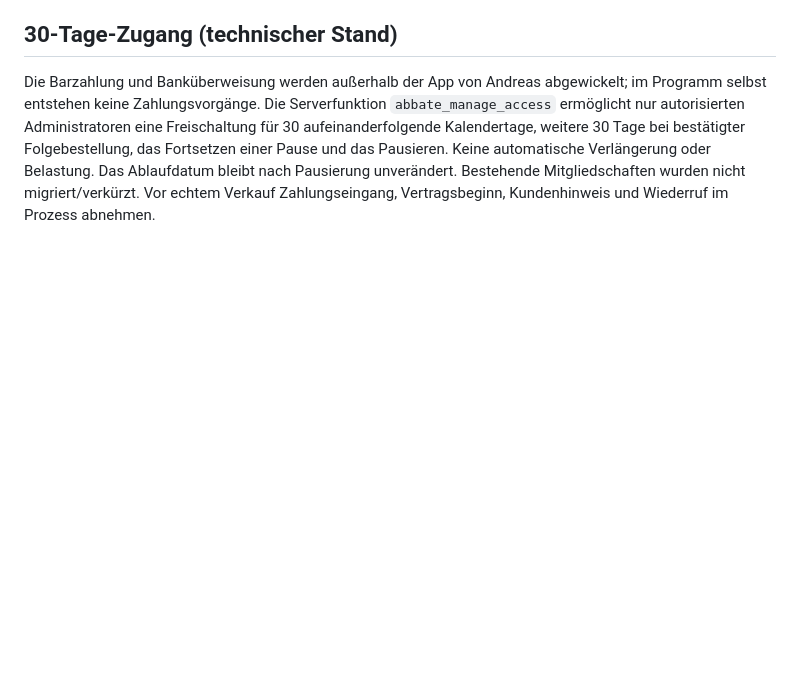
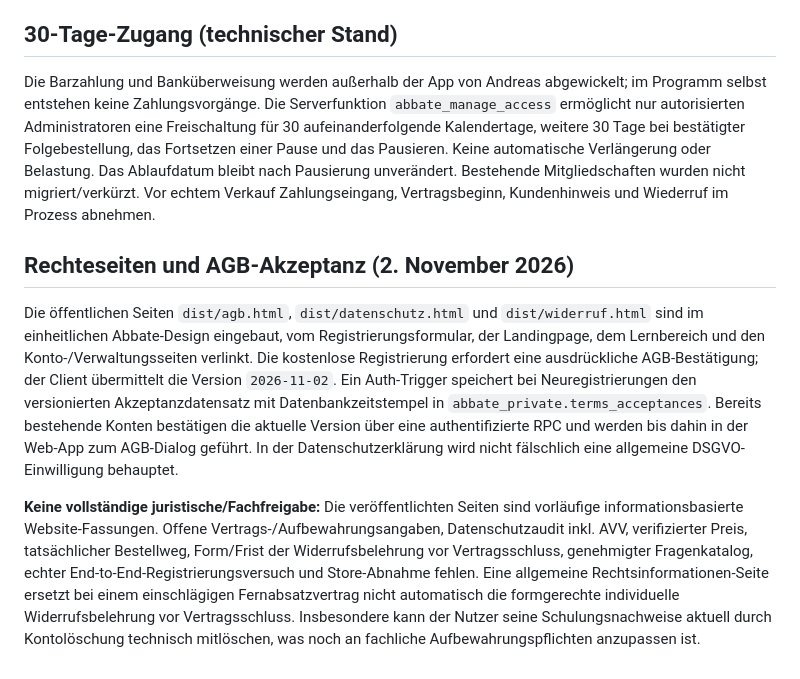
Before and after one commit to Cra4Zzy/Andreas-app, a Markdown page: docs/launch-readiness.md, the part around the change. Drawn GitHub-style; blank space fills up the shorter version.

Commit message:
Document shipped AGB acceptance flow and remaining mandatory launch review

```diff
--- a/docs/launch-readiness.md
+++ b/docs/launch-readiness.md
@@ -46,3 +46,9 @@ Das ist **nicht** die Freigabe für zahlende Endkunden oder Stores.
 ## 30-Tage-Zugang (technischer Stand)
 
 Die Barzahlung und Banküberweisung werden außerhalb der App von Andreas abgewickelt; im Programm selbst entstehen keine Zahlungsvorgänge. Die Serverfunktion `abbate_manage_access` ermöglicht nur autorisierten Administratoren eine Freischaltung für 30 aufeinanderfolgende Kalendertage, weitere 30 Tage bei bestätigter Folgebestellung, das Fortsetzen einer Pause und das Pausieren. Keine automatische Verlängerung oder Belastung. Das Ablaufdatum bleibt nach Pausierung unverändert. Bestehende Mitgliedschaften wurden nicht migriert/verkürzt. Vor echtem Verkauf Zahlungseingang, Vertragsbeginn, Kundenhinweis und Wiederruf im Prozess abnehmen.
+
+## Rechteseiten und AGB-Akzeptanz (2. November 2026)
+
+Die öffentlichen Seiten `dist/agb.html`, `dist/datenschutz.html` und `dist/widerruf.html` sind im einheitlichen Abbate-Design eingebaut, vom Registrierungsformular, der Landingpage, dem Lernbereich und den Konto-/Verwaltungsseiten verlinkt. Die kostenlose Registrierung erfordert eine ausdrückliche AGB-Bestätigung; der Client übermittelt die Version `2026-11-02`. Ein Auth-Trigger speichert bei Neuregistrierungen den versionierten Akzeptanzdatensatz mit Datenbankzeitstempel in `abbate_private.terms_acceptances`. Bereits bestehende Konten bestätigen die aktuelle Version über eine authentifizierte RPC und werden bis dahin in der Web-App zum AGB-Dialog geführt. In der Datenschutzerklärung wird nicht fälschlich eine allgemeine DSGVO-Einwilligung behauptet.
+
+**Keine vollständige juristische/Fachfreigabe:** Die veröffentlichten Seiten sind vorläufige informationsbasierte Website-Fassungen. Offene Vertrags-/Aufbewahrungsangaben, Datenschutzaudit inkl. AVV, verifizierter Preis, tatsächlicher Bestellweg, Form/Frist der Widerrufsbelehrung vor Vertragsschluss, genehmigter Fragenkatalog, echter End-to-End-Registrierungsversuch und Store-Abnahme fehlen. Eine allgemeine Rechtsinformationen-Seite ersetzt bei einem einschlägigen Fernabsatzvertrag nicht automatisch die formgerechte individuelle Widerrufsbelehrung vor Vertragsschluss. Insbesondere kann der Nutzer seine Schulungsnachweise aktuell durch Kontolöschung technisch mitlöschen, was noch an fachliche Aufbewahrungspflichten anzupassen ist.
```
